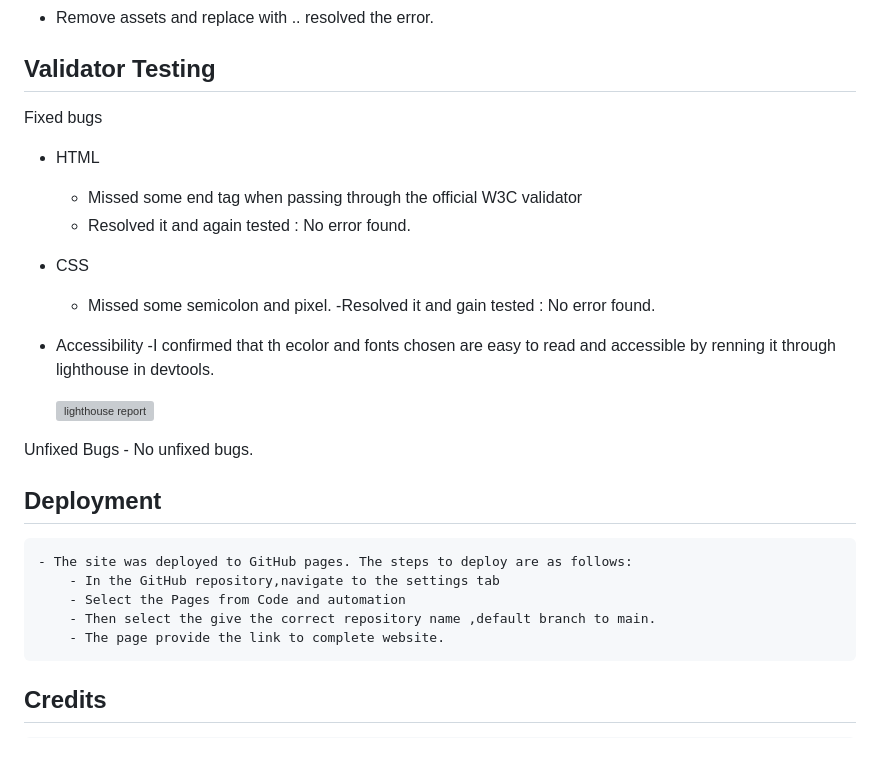
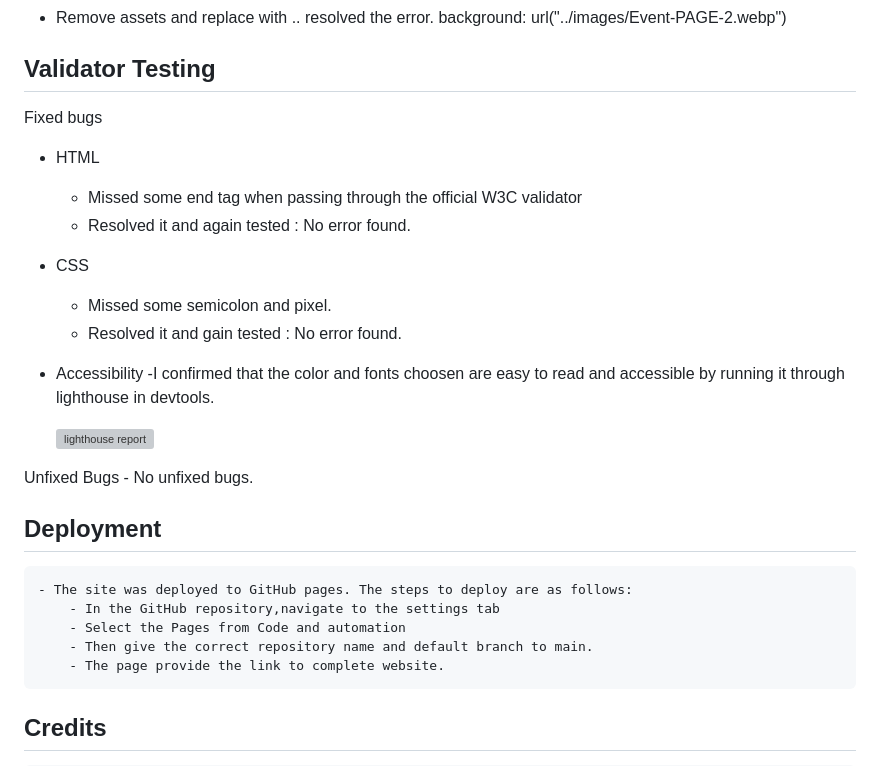
Before and after one commit to Saranyajayakumaran/Blissfull-Yoga, a Markdown page: README.md, the part around one of its changes. Rendered like a GitHub page; grey boxes are pictures that could not be loaded.

```diff
--- a/README.md
+++ b/README.md
@@ -59,4 +62,6 @@ Solved bugs
 - Remove assets and replace with .. resolved the error.
+        background: url("../images/Event-PAGE-2.webp")
+
 ## Validator Testing
 Fixed bugs
 - HTML
@@ -64,9 +69,9 @@ Fixed bugs
     - Resolved it and again tested : No error found.
 - CSS
     - Missed some semicolon and pixel.
-    -Resolved it and gain tested : No error found.
+    - Resolved it and gain tested : No error found.
 - Accessibility
-    -I confirmed that th ecolor and fonts chosen are easy to read and accessible by renning it through lighthouse in devtools.
+    -I confirmed that the color and fonts choosen are easy to read and accessible by running it through lighthouse in devtools.
 
     ![lighthouse report](https://raw.githubusercontent.com/Saranyajayakumaran/Happy-Yoga/main/assets/images/screenshot-report.webp)
 
@@ -78,7 +83,7 @@ Unfixed Bugs
     - The site was deployed to GitHub pages. The steps to deploy are as follows:
         - In the GitHub repository,navigate to the settings tab
         - Select the Pages from Code and automation
-        - Then select the give the correct repository name ,default branch to main.
+        - Then give the correct repository name and default branch to main.
         - The page provide the link to complete website.
 
 ## Credits
```
Also changed, not shown: other parts of README.md (+15 -12 lines).
